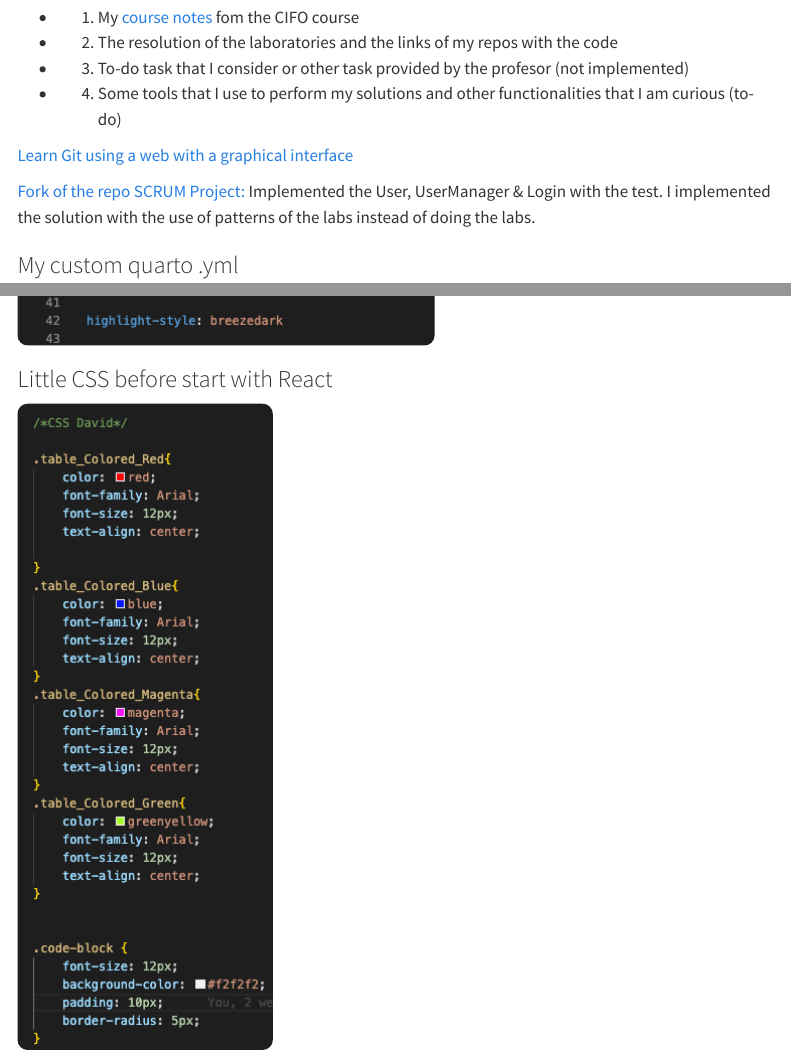
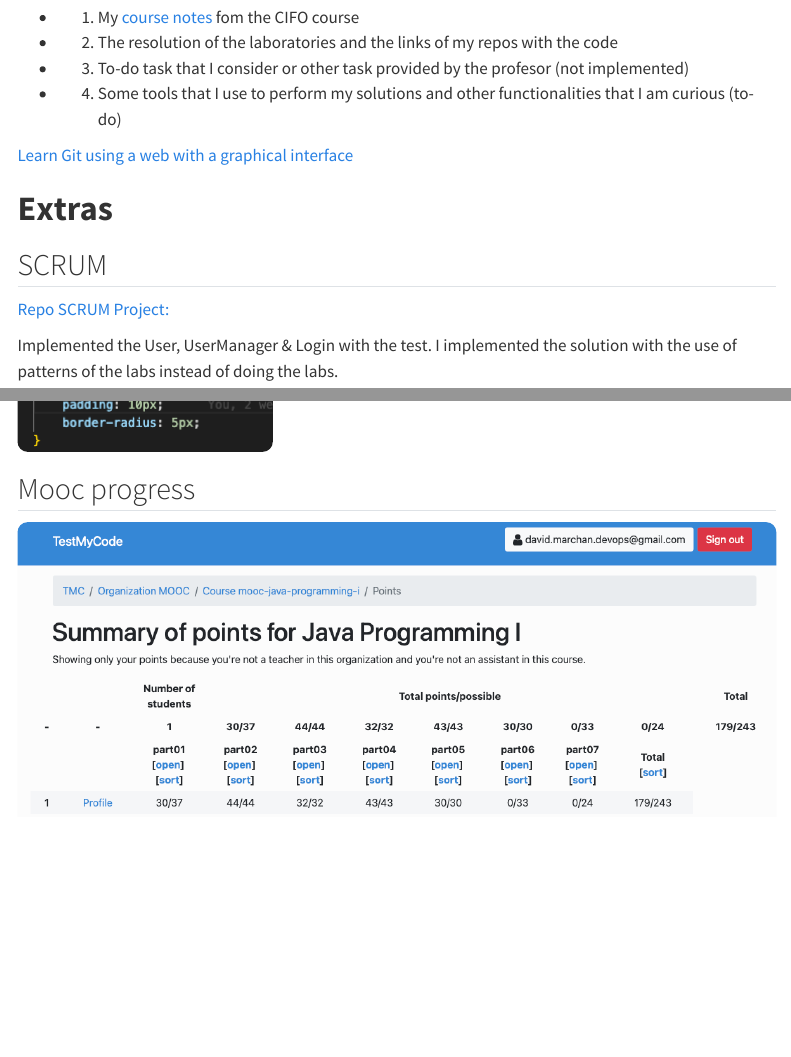
Before and after one commit to DavidMarchanDelPino/David_Wiki, a Quarto document (index.qmd): the page in a window 1100 px wide, from 590 px down, and a second part further down, joined at a grey line. Rendered offline with R 4.5, knitr and Pandoc in place of Quarto, with nearby package versions; menus at the side of the page are left out.

Commit message:
#16 #Documentation: upgrade index

```diff
--- a/index.qmd
+++ b/index.qmd
@@ -12,6 +12,10 @@ title: "Author: David Marchan del Pino"
 
 [Learn Git using a web with a graphical interface](https://learngitbranching.js.org/?locale=es_ES)
 
-[Fork of the repo SCRUM Project: ](https://github.com/daviddevops96/gameBoardStats.git) Implemented the User, UserManager & Login with the test. I implemented the solution with the use of patterns of the labs instead of doing the labs.
+# **Extras**
 
-### My custom quarto .yml
+## SCRUM
+
+[Repo SCRUM Project: ](https://github.com/cifoteam/gameBoardStats.git)
+
+Implemented the User, UserManager & Login with the test. I implemented the solution with the use of patterns of the labs instead of doing the labs.
@@ -18,6 +24,10 @@ title: "Author: David Marchan del Pino"
 
 ![](img/home/yml.png){fig-align="center"}
 
-### Little CSS before start with React
+## Little CSS before start with React
 
 ![](img/home/CSS-David.png){fig-align="center"}
+
+## Mooc progress
+
+![](img/mooc-progress.png){fig-align="center"}
```
Also changed, not shown: class_notes/clases.qmd (+1 -1 lines), img/._mooc-progress.png (added), img/mooc-progress.png (added), index.qmd (2 more changed lines).
